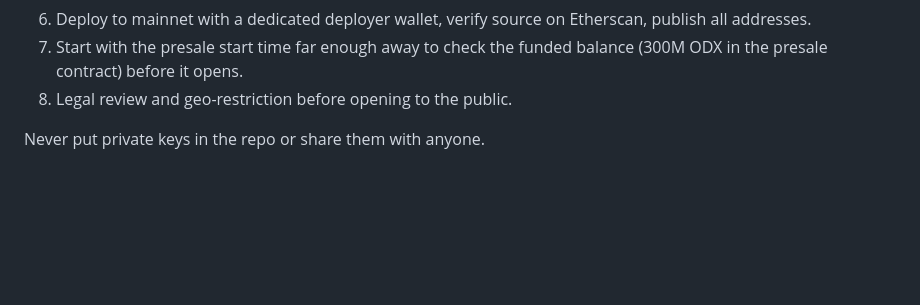
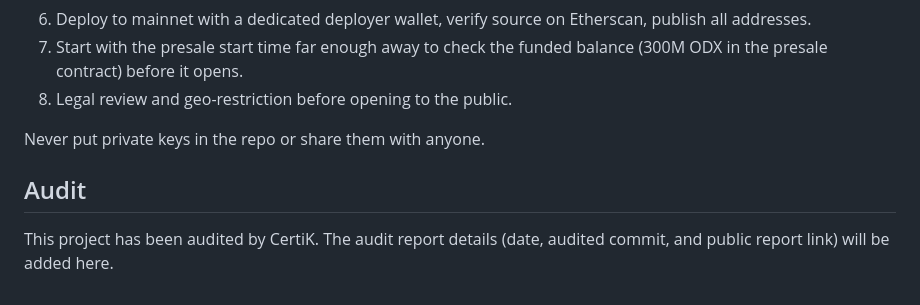
Before and after one commit to odessey2/odyssey-presale, a Markdown page: README.md, the part around the change. GitHub-like rendering; blank space fills up the shorter version.

Commit message:
Add audit note to README

```diff
--- a/README.md
+++ b/README.md
@@ -40,3 +40,7 @@ Monitoring (Tenderly or OpenZeppelin Defender-style alerts) and an audit firm.
 8. Legal review and geo-restriction before opening to the public.
 
 Never put private keys in the repo or share them with anyone.
+
+## Audit
+
+This project has been audited by CertiK. The audit report details (date, audited commit, and public report link) will be added here.
```
